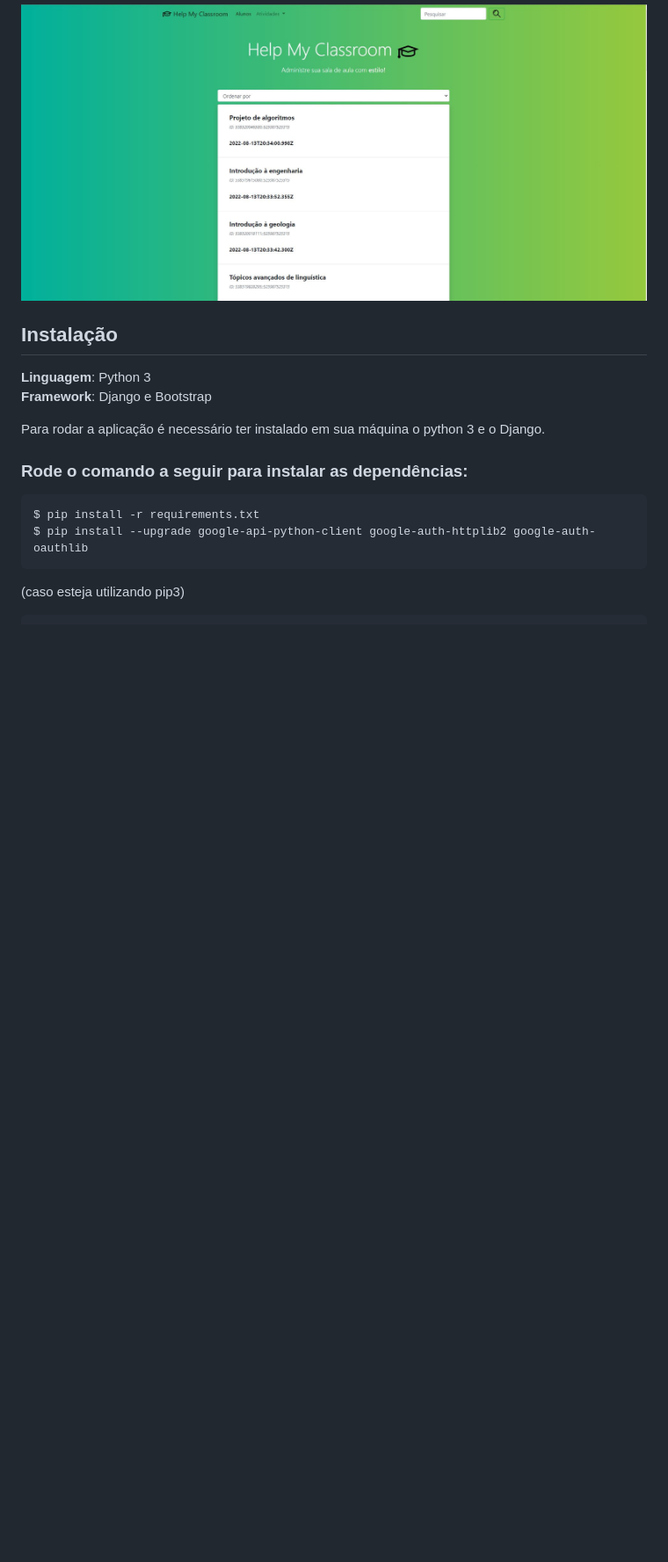
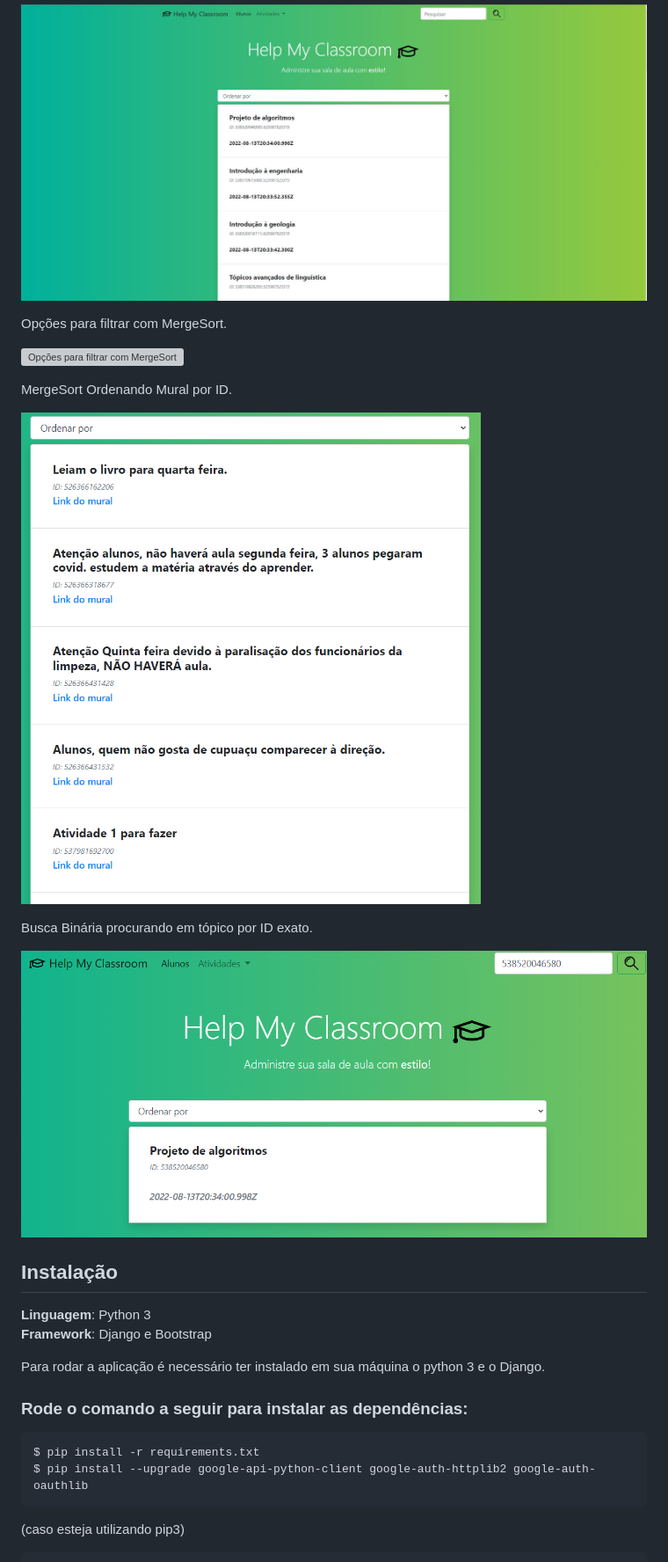
Before and after one commit to projeto-de-algoritmos/DC_HelpMyClassroom, a Markdown page: README.md, the part around the change printed below. Shown: that part at 88% size. Drawn GitHub-style; pictures changed too: imgs/buscaBinaria.JPG (added), imgs/mergeSortOdernandoMuralByID.JPG (added); blank space fills up the shorter version; grey boxes are pictures that could not be loaded.

Commit message:
Atualizacao README

```diff
--- a/README.md
+++ b/README.md
@@ -29,6 +30,19 @@ Tela Inicial do mural.
 Tela Inicial com tópicos.
 
 ![Tela Inicial com tópicos](./imgs/homeTopicos.JPG)
+
+
+Opções para filtrar com MergeSort.
+
+![Opções para filtrar com MergeSort](./imgs/filtrarPorMergeSort.JPG)
+
+MergeSort Ordenando Mural por ID.
+
+![MergeSort Ordenando Mural por ID](./imgs/mergeSortOdernandoMuralByID.JPG)
+
+Busca Binária procurando em tópico por ID exato.
+
+![Busca Binária procurando em tópico por ID](./imgs/buscaBinaria.JPG)
 
 
 ## Instalação
```
Also changed, not shown: other parts of README.md (+9 -5 lines), imgs/filtrarPorMergeSort.jpg (added).
